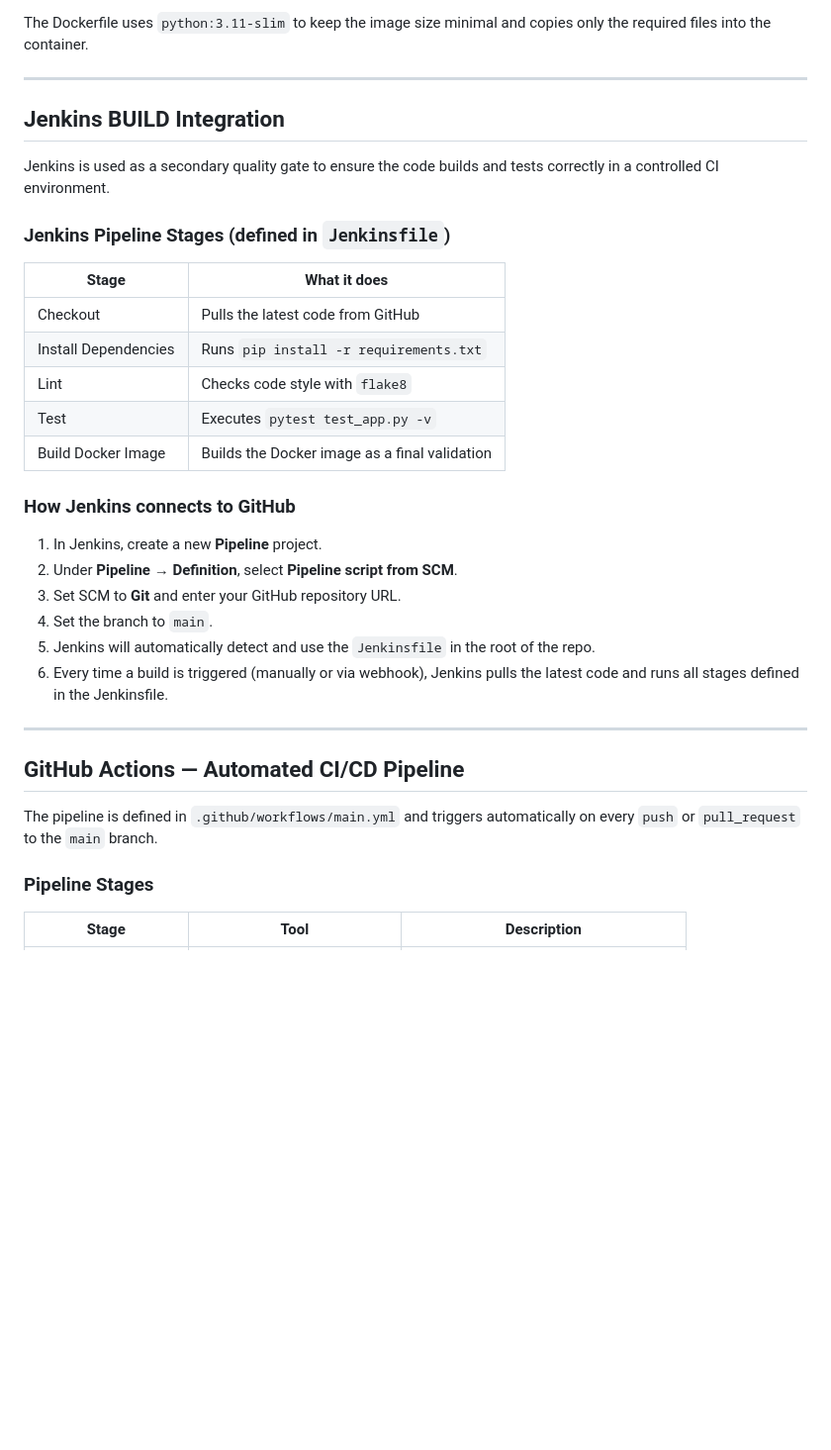
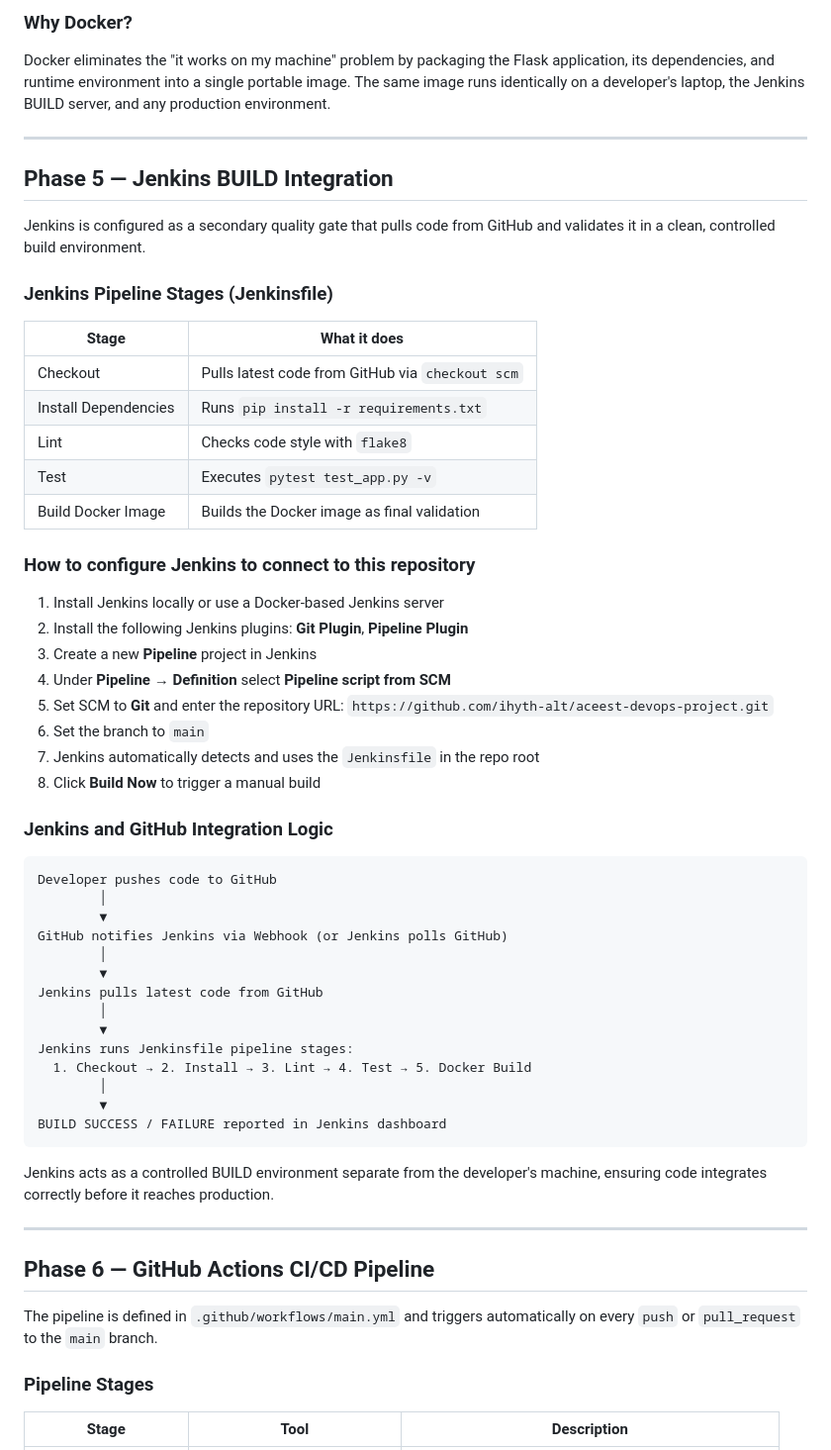
Before and after one commit to ihyth-alt/aceest-devops-project, a Markdown page: README.md, the part around one of its changes. Shown at 99% size. Rendered like a GitHub page; blank space fills up the shorter version.

````diff
--- a/README.md
+++ b/README.md
@@ -115,35 +164,67 @@ The app will be accessible at `http://localhost:5000` inside the container.
 
-The Dockerfile uses `python:3.11-slim` to keep the image size minimal and copies only the required files into the container.
+### Why Docker?
+Docker eliminates the "it works on my machine" problem by packaging the Flask
+application, its dependencies, and runtime environment into a single portable
+image. The same image runs identically on a developer's laptop, the Jenkins
+BUILD server, and any production environment.
 
 ---
 
-## Jenkins BUILD Integration
+## Phase 5 — Jenkins BUILD Integration
 
-Jenkins is used as a secondary quality gate to ensure the code builds and tests correctly in a controlled CI environment.
+Jenkins is configured as a secondary quality gate that pulls code from GitHub
+and validates it in a clean, controlled build environment.
 
-### Jenkins Pipeline Stages (defined in `Jenkinsfile`)
+### Jenkins Pipeline Stages (Jenkinsfile)
 
 | Stage | What it does |
 |-------|-------------|
-| Checkout | Pulls the latest code from GitHub |
+| Checkout | Pulls latest code from GitHub via `checkout scm` |
 | Install Dependencies | Runs `pip install -r requirements.txt` |
 | Lint | Checks code style with `flake8` |
 | Test | Executes `pytest test_app.py -v` |
-| Build Docker Image | Builds the Docker image as a final validation |
+| Build Docker Image | Builds the Docker image as final validation |
 
-### How Jenkins connects to GitHub
-1. In Jenkins, create a new **Pipeline** project.
-2. Under **Pipeline → Definition**, select **Pipeline script from SCM**.
-3. Set SCM to **Git** and enter your GitHub repository URL.
-4. Set the branch to `main`.
-5. Jenkins will automatically detect and use the `Jenkinsfile` in the root of the repo.
-6. Every time a build is triggered (manually or via webhook), Jenkins pulls the latest code and runs all stages defined in the Jenkinsfile.
+### How to configure Jenkins to connect to this repository
+
+1. Install Jenkins locally or use a Docker-based Jenkins server
+2. Install the following Jenkins plugins: **Git Plugin**, **Pipeline Plugin**
+3. Create a new **Pipeline** project in Jenkins
+4. Under **Pipeline → Definition** select **Pipeline script from SCM**
+5. Set SCM to **Git** and enter the repository URL:
+   `https://github.com/ihyth-alt/aceest-devops-project.git`
+6. Set the branch to `main`
+7. Jenkins automatically detects and uses the `Jenkinsfile` in the repo root
+8. Click **Build Now** to trigger a manual build
+
+### Jenkins and GitHub Integration Logic
+
+```
+Developer pushes code to GitHub
+        │
+        ▼
+GitHub notifies Jenkins via Webhook (or Jenkins polls GitHub)
+        │
+        ▼
+Jenkins pulls latest code from GitHub
+        │
+        ▼
+Jenkins runs Jenkinsfile pipeline stages:
+  1. Checkout → 2. Install → 3. Lint → 4. Test → 5. Docker Build
+        │
+        ▼
+BUILD SUCCESS / FAILURE reported in Jenkins dashboard
+```
+
+Jenkins acts as a controlled BUILD environment separate from the developer's
+machine, ensuring code integrates correctly before it reaches production.
 
 ---
 
-## GitHub Actions — Automated CI/CD Pipeline
+## Phase 6 — GitHub Actions CI/CD Pipeline
 
-The pipeline is defined in `.github/workflows/main.yml` and triggers automatically on every `push` or `pull_request` to the `main` branch.
+The pipeline is defined in `.github/workflows/main.yml` and triggers
+automatically on every `push` or `pull_request` to the `main` branch.
 
 ### Pipeline Stages
 
````
Also changed, not shown: other parts of README.md (+116 -53 lines).
